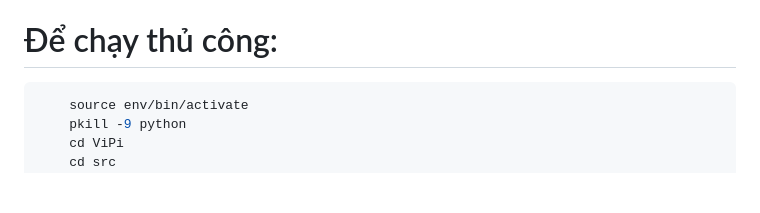
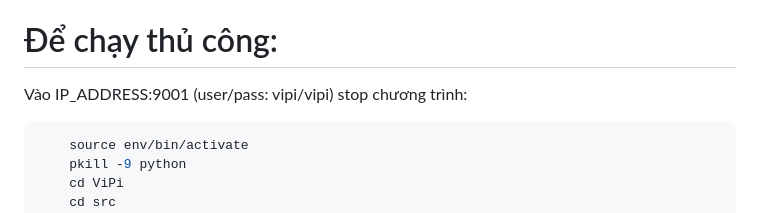
Before and after one commit to vipiassistant/ViPi, a Markdown page: README.md, the part around the change. Drawn GitHub-style; blank space fills up the shorter version.

````diff
--- a/README.md
+++ b/README.md
@@ -37,6 +37,7 @@ sudo reboot
  * Chúc bạn thành công
 
 # Để chạy thủ công:
+Vào IP_ADDRESS:9001 (user/pass: vipi/vipi) stop chương trình:
 ```sh
     source env/bin/activate
     pkill -9 python
````
